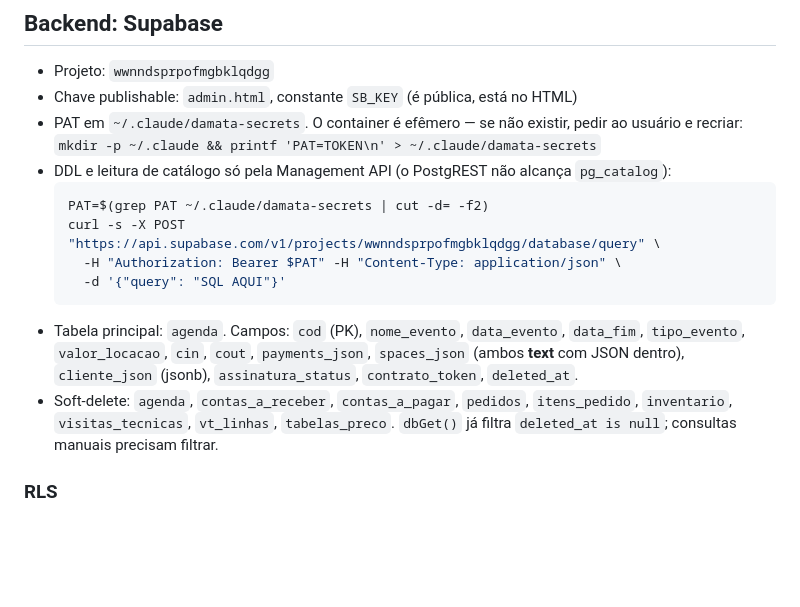
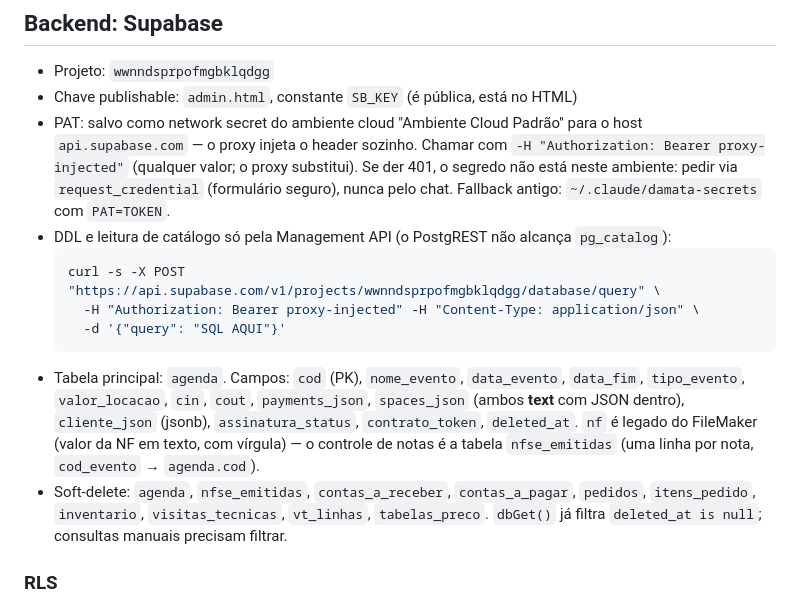
Before and after one commit to soligogabriel-max/appDamata, a Markdown page: CLAUDE.md, the part around the change. Drawn GitHub-style; blank space fills up the shorter version.

Commit message:
docs: PAT via proxy do ambiente e tabela nfse_emitidas no CLAUDE.md
Co-Authored-By: Claude Fable 5.1 <noreply@anthropic.com>
Claude-Session: https://claude.ai/code/session_01BqnLJ9kcrT82TSfz1AR794

````diff
--- a/CLAUDE.md
+++ b/CLAUDE.md
@@ -43,22 +43,26 @@ a chave publishable** — ver "Como verificar".
 
 - Projeto: `wwnndsprpofmgbklqdgg`
 - Chave publishable: `admin.html`, constante `SB_KEY` (é pública, está no HTML)
-- PAT em `~/.claude/damata-secrets`. O container é efêmero — se não existir,
-  pedir ao usuário e recriar:
-  `mkdir -p ~/.claude && printf 'PAT=TOKEN\n' > ~/.claude/damata-secrets`
+- PAT: salvo como network secret do ambiente cloud "Ambiente Cloud Padrão"
+  para o host `api.supabase.com` — o proxy injeta o header sozinho. Chamar
+  com `-H "Authorization: Bearer proxy-injected"` (qualquer valor; o proxy
+  substitui). Se der 401, o segredo não está neste ambiente: pedir via
+  `request_credential` (formulário seguro), nunca pelo chat. Fallback antigo:
+  `~/.claude/damata-secrets` com `PAT=TOKEN`.
 - DDL e leitura de catálogo só pela Management API (o PostgREST não alcança
   `pg_catalog`):
   ```bash
-  PAT=$(grep PAT ~/.claude/damata-secrets | cut -d= -f2)
   curl -s -X POST "https://api.supabase.com/v1/projects/wwnndsprpofmgbklqdgg/database/query" \
-    -H "Authorization: Bearer $PAT" -H "Content-Type: application/json" \
+    -H "Authorization: Bearer proxy-injected" -H "Content-Type: application/json" \
     -d '{"query": "SQL AQUI"}'
   ```
 - Tabela principal: `agenda`. Campos: `cod` (PK), `nome_evento`, `data_evento`,
   `data_fim`, `tipo_evento`, `valor_locacao`, `cin`, `cout`, `payments_json`,
   `spaces_json` (ambos **text** com JSON dentro), `cliente_json` (jsonb),
-  `assinatura_status`, `contrato_token`, `deleted_at`.
-- Soft-delete: `agenda`, `contas_a_receber`, `contas_a_pagar`, `pedidos`,
+  `assinatura_status`, `contrato_token`, `deleted_at`. `nf` é legado do
+  FileMaker (valor da NF em texto, com vírgula) — o controle de notas é a
+  tabela `nfse_emitidas` (uma linha por nota, `cod_evento` → `agenda.cod`).
+- Soft-delete: `agenda`, `nfse_emitidas`, `contas_a_receber`, `contas_a_pagar`, `pedidos`,
   `itens_pedido`, `inventario`, `visitas_tecnicas`, `vt_linhas`, `tabelas_preco`.
   `dbGet()` já filtra `deleted_at is null`; consultas manuais precisam filtrar.
 
````
